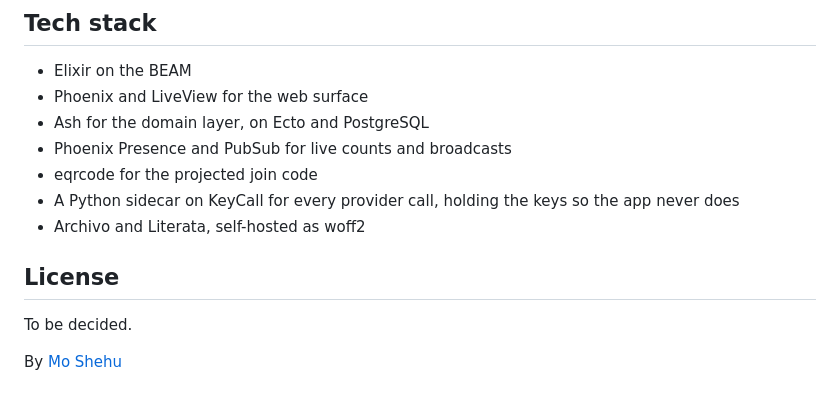
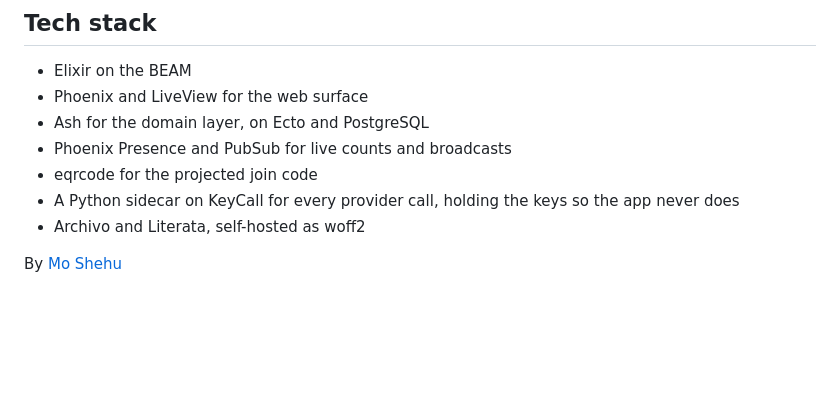
Before and after one commit to shehuphd/quorum, a Markdown page: README.md, the part around the change. Drawn GitHub-style; blank space fills up the shorter version.

Commit message:
Edited README
Edited README

```diff
--- a/README.md
+++ b/README.md
@@ -74,8 +74,4 @@ Presenters can sign in at `/sign-in` to keep a list of their rooms. Sign-in is a
 - A Python sidecar on KeyCall for every provider call, holding the keys so the app never does
 - Archivo and Literata, self-hosted as woff2
 
-## License
-
-To be decided.
-
 By [Mo Shehu](https://mohammedshehu.com)
```
